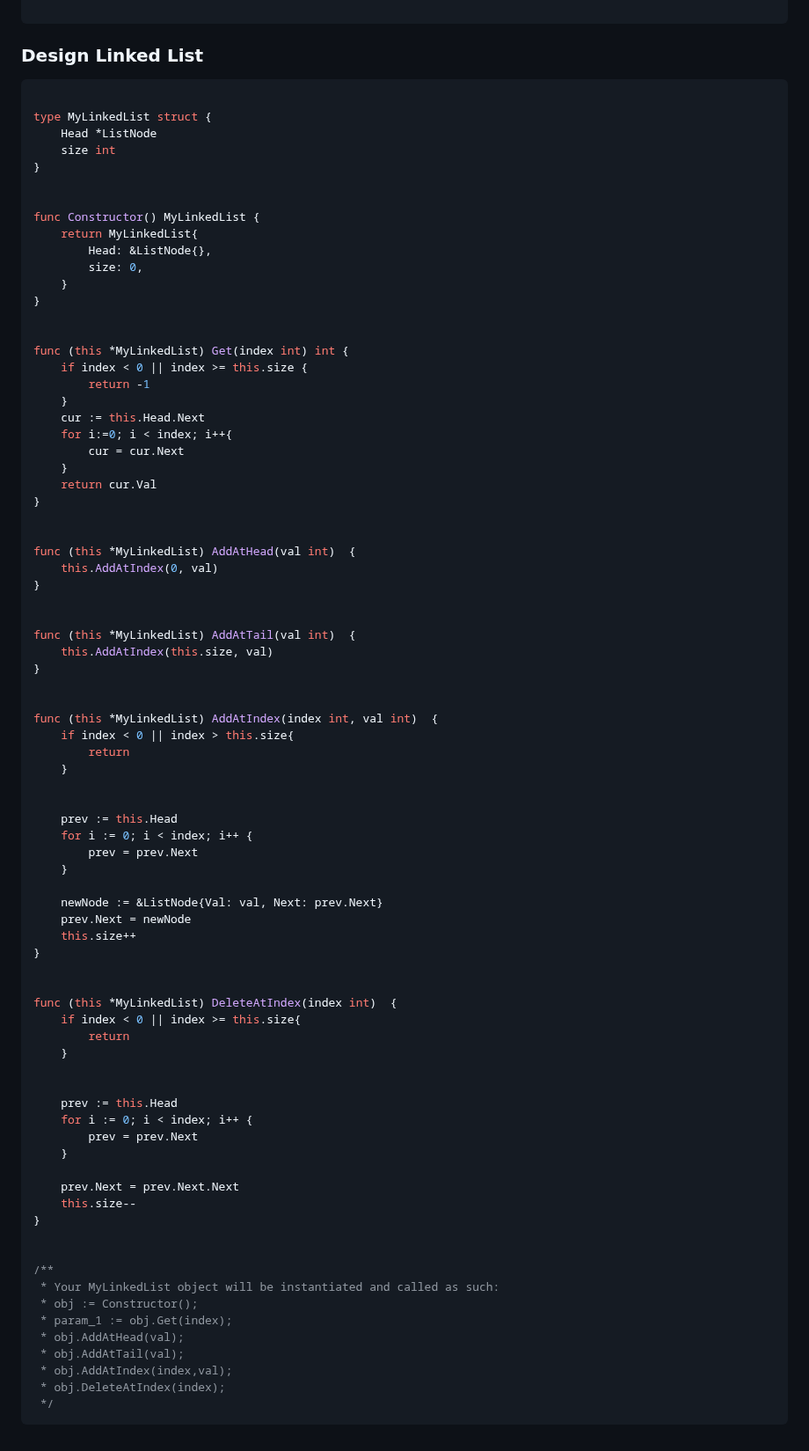
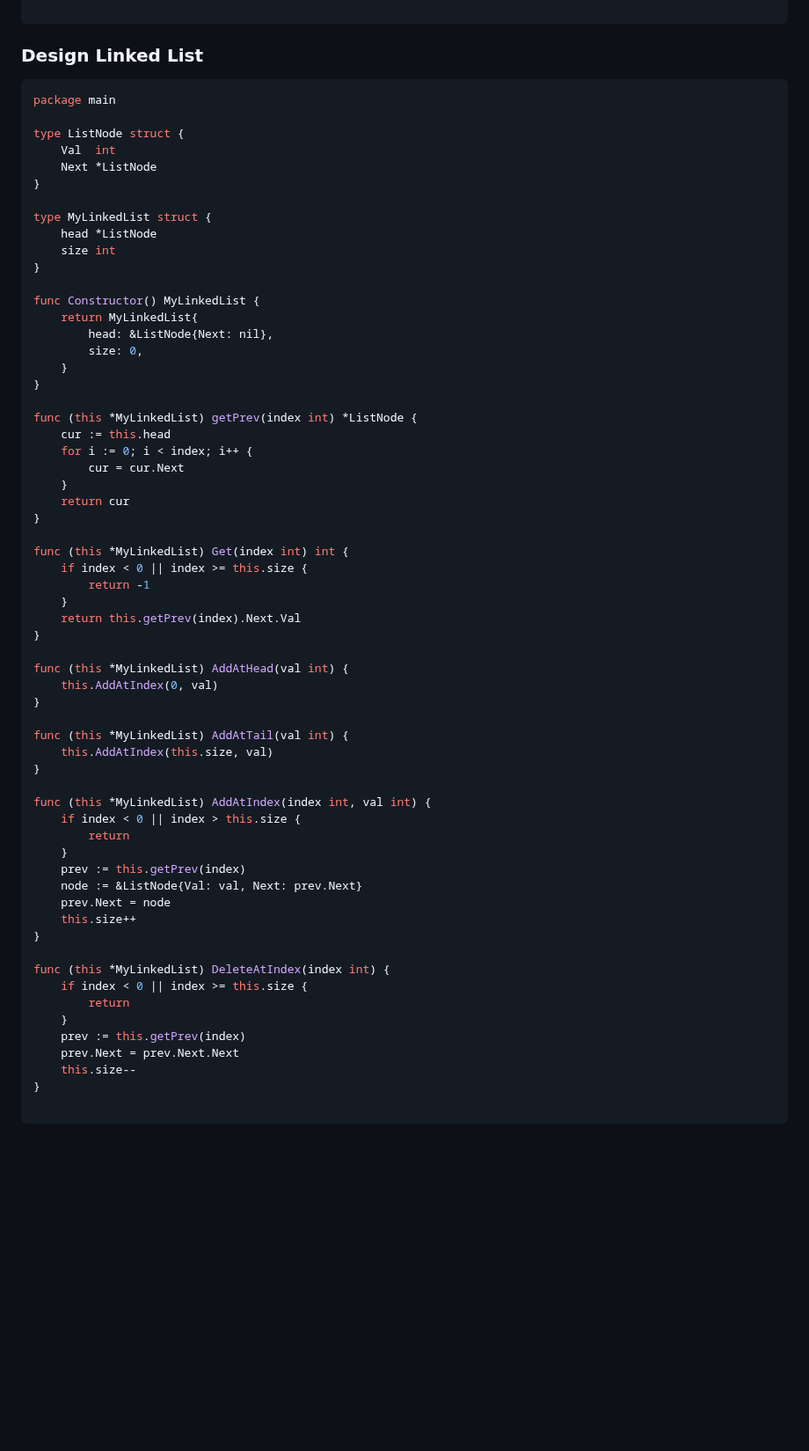
Before and after one commit to elchappo/go-snippets, a Markdown page: README.md, the part around the change. Shown at 88% size. GitHub-like rendering; blank space fills up the shorter version.

Commit message:
linkde list

````diff
--- a/README.md
+++ b/README.md
@@ -158,83 +158,65 @@ func mergeTwoLists(list1 *ListNode, list2 *ListNode) *ListNode {
 ```
 ### Design Linked List
 ```Go
+package main
+
+type ListNode struct {
+    Val  int
+    Next *ListNode
+}
 
 type MyLinkedList struct {
-    Head *ListNode
+    head *ListNode
     size int
 }
 
-
 func Constructor() MyLinkedList {
     return MyLinkedList{
-        Head: &ListNode{},
+        head: &ListNode{Next: nil},
         size: 0,
     }
 }
 
+func (this *MyLinkedList) getPrev(index int) *ListNode {
+    cur := this.head
+    for i := 0; i < index; i++ {
+        cur = cur.Next
+    }
+    return cur
+}
 
 func (this *MyLinkedList) Get(index int) int {
     if index < 0 || index >= this.size {
         return -1
     }
-    cur := this.Head.Next
-    for i:=0; i < index; i++{
-        cur = cur.Next
-    }
-    return cur.Val
+    return this.getPrev(index).Next.Val
 }
 
-
-func (this *MyLinkedList) AddAtHead(val int)  {
+func (this *MyLinkedList) AddAtHead(val int) {
     this.AddAtIndex(0, val)
 }
 
-
-func (this *MyLinkedList) AddAtTail(val int)  {
+func (this *MyLinkedList) AddAtTail(val int) {
     this.AddAtIndex(this.size, val)
 }
 
-
-func (this *MyLinkedList) AddAtIndex(index int, val int)  {
-    if index < 0 || index > this.size{
+func (this *MyLinkedList) AddAtIndex(index int, val int) {
+    if index < 0 || index > this.size {
         return
     }
-
-
-    prev := this.Head
-    for i := 0; i < index; i++ {
-        prev = prev.Next
-    }
-
-    newNode := &ListNode{Val: val, Next: prev.Next}
-    prev.Next = newNode
+    prev := this.getPrev(index)
+    node := &ListNode{Val: val, Next: prev.Next}
+    prev.Next = node
     this.size++
 }
 
-
-func (this *MyLinkedList) DeleteAtIndex(index int)  {
-    if index < 0 || index >= this.size{
+func (this *MyLinkedList) DeleteAtIndex(index int) {
+    if index < 0 || index >= this.size {
         return
     }
-
-
-    prev := this.Head
-    for i := 0; i < index; i++ {
-        prev = prev.Next
-    }
-
+    prev := this.getPrev(index)
     prev.Next = prev.Next.Next
     this.size--
 }
 
-
-/**
- * Your MyLinkedList object will be instantiated and called as such:
- * obj := Constructor();
- * param_1 := obj.Get(index);
- * obj.AddAtHead(val);
- * obj.AddAtTail(val);
- * obj.AddAtIndex(index,val);
- * obj.DeleteAtIndex(index);
- */
 ```
````
